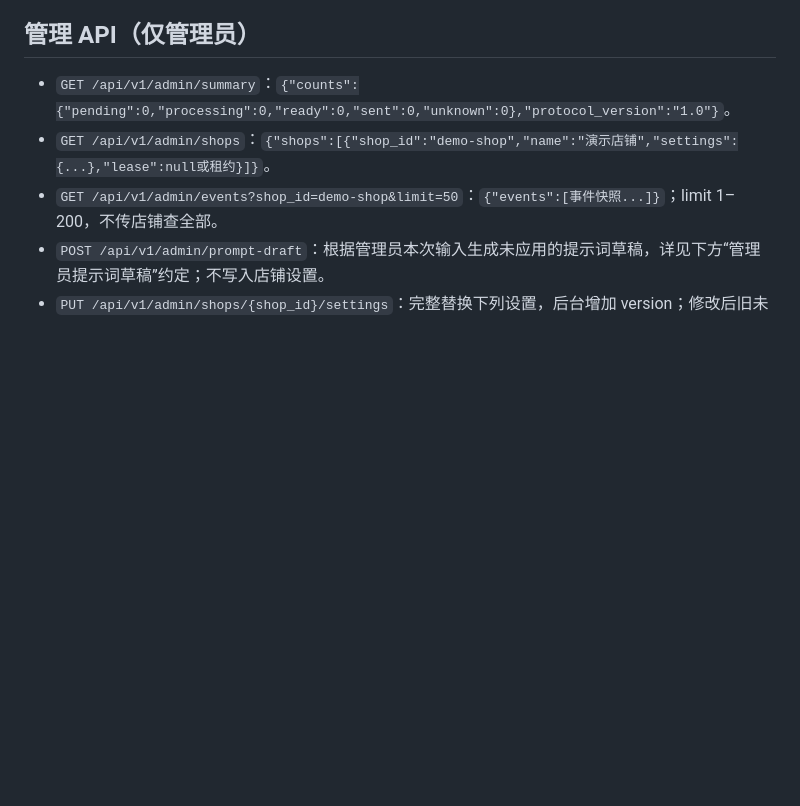
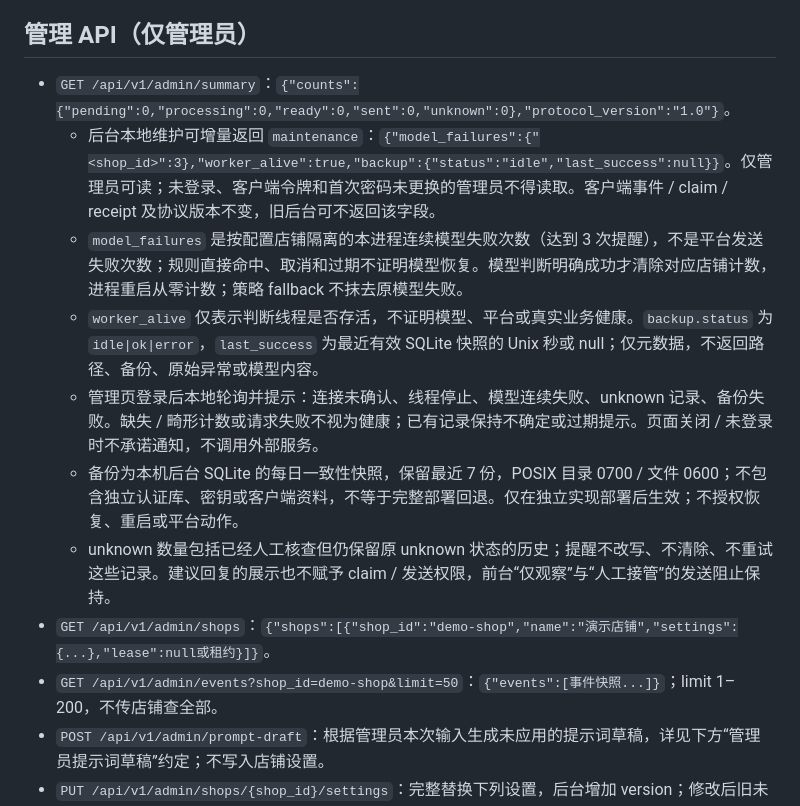
Before and after one commit to lijiefeng11-wq/claw-next, a Markdown page: contracts/protocol.md, the part around the change. Rendered like a GitHub page; blank space fills up the shorter version.

Commit message:
契约：管理员本地维护状态与建议展示边界

```diff
--- a/contracts/protocol.md
+++ b/contracts/protocol.md
@@ -518,6 +518,12 @@ unknown 表示前台无法确认平台是否发出。管理员可到平台聊天
 ## 管理 API（仅管理员）
 
 - `GET /api/v1/admin/summary`：`{"counts":{"pending":0,"processing":0,"ready":0,"sent":0,"unknown":0},"protocol_version":"1.0"}`。
+  - 后台本地维护可增量返回 `maintenance`：`{"model_failures":{"<shop_id>":3},"worker_alive":true,"backup":{"status":"idle","last_success":null}}`。仅管理员可读；未登录、客户端令牌和首次密码未更换的管理员不得读取。客户端事件 / claim / receipt 及协议版本不变，旧后台可不返回该字段。
+  - `model_failures` 是按配置店铺隔离的本进程连续模型失败次数（达到 3 次提醒），不是平台发送失败次数；规则直接命中、取消和过期不证明模型恢复。模型判断明确成功才清除对应店铺计数，进程重启从零计数；策略 fallback 不抹去原模型失败。
+  - `worker_alive` 仅表示判断线程是否存活，不证明模型、平台或真实业务健康。`backup.status` 为 `idle|ok|error`，`last_success` 为最近有效 SQLite 快照的 Unix 秒或 null；仅元数据，不返回路径、备份、原始异常或模型内容。
+  - 管理页登录后本地轮询并提示：连接未确认、线程停止、模型连续失败、unknown 记录、备份失败。缺失 / 畸形计数或请求失败不视为健康；已有记录保持不确定或过期提示。页面关闭 / 未登录时不承诺通知，不调用外部服务。
+  - 备份为本机后台 SQLite 的每日一致性快照，保留最近 7 份，POSIX 目录 0700 / 文件 0600；不包含独立认证库、密钥或客户端资料，不等于完整部署回退。仅在独立实现部署后生效；不授权恢复、重启或平台动作。
+  - unknown 数量包括已经人工核查但仍保留原 unknown 状态的历史；提醒不改写、不清除、不重试这些记录。建议回复的展示也不赋予 claim / 发送权限，前台“仅观察”与“人工接管”的发送阻止保持。
 - `GET /api/v1/admin/shops`：`{"shops":[{"shop_id":"demo-shop","name":"演示店铺","settings":{...},"lease":null或租约}]}`。
 - `GET /api/v1/admin/events?shop_id=demo-shop&limit=50`：`{"events":[事件快照...]}`；limit 1–200，不传店铺查全部。
 - `POST /api/v1/admin/prompt-draft`：根据管理员本次输入生成未应用的提示词草稿，详见下方“管理员提示词草稿”约定；不写入店铺设置。
```
